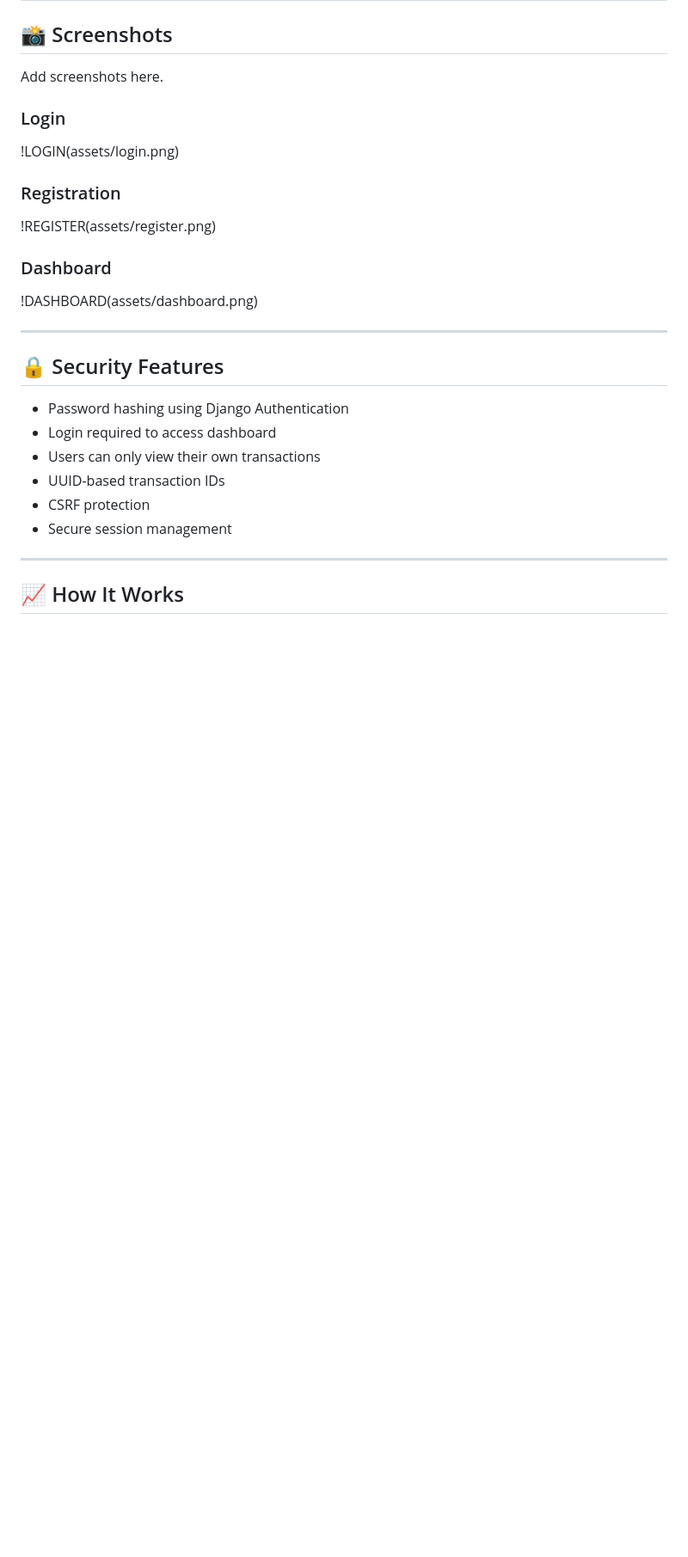
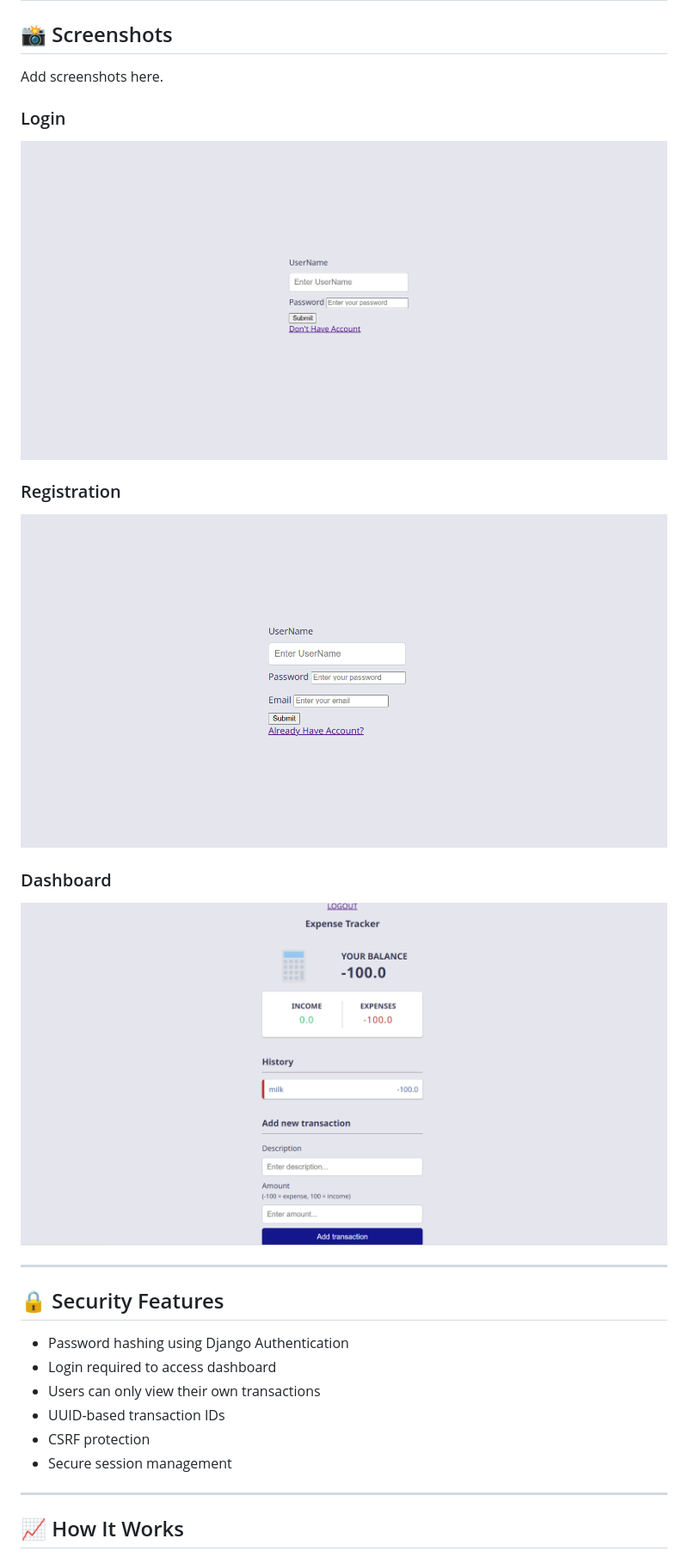
Before and after one commit to Vanshgarg8683/Expense_Tracker, a Markdown page: README.MD, the part around the change. Shown at 86% size. Drawn GitHub-style; blank space fills up the shorter version.

Commit message:
Add project README and screenshots

```diff
--- a/README.MD
+++ b/README.MD
@@ -145,15 +145,15 @@ Add screenshots here.
 
 ### Login
 
-!LOGIN(assets/login.png)
+![LOGIN](assets/login.png)
 
 ### Registration
 
-!REGISTER(assets/register.png)
+![REGISTER](assets/register.png)
 
 ### Dashboard
 
-!DASHBOARD(assets/dashboard.png)
+![DASHBOARD](assets/dashboard.png)
 
 ---
 
```
